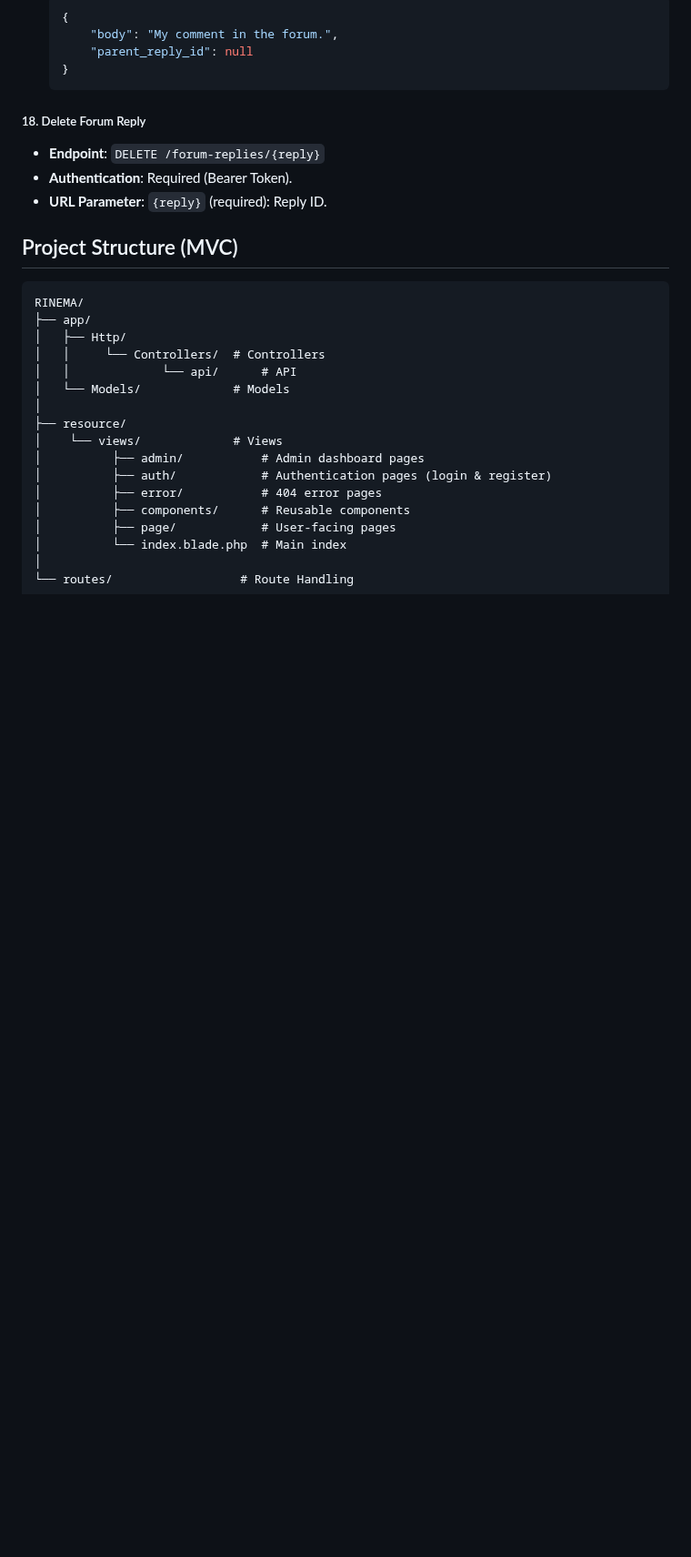
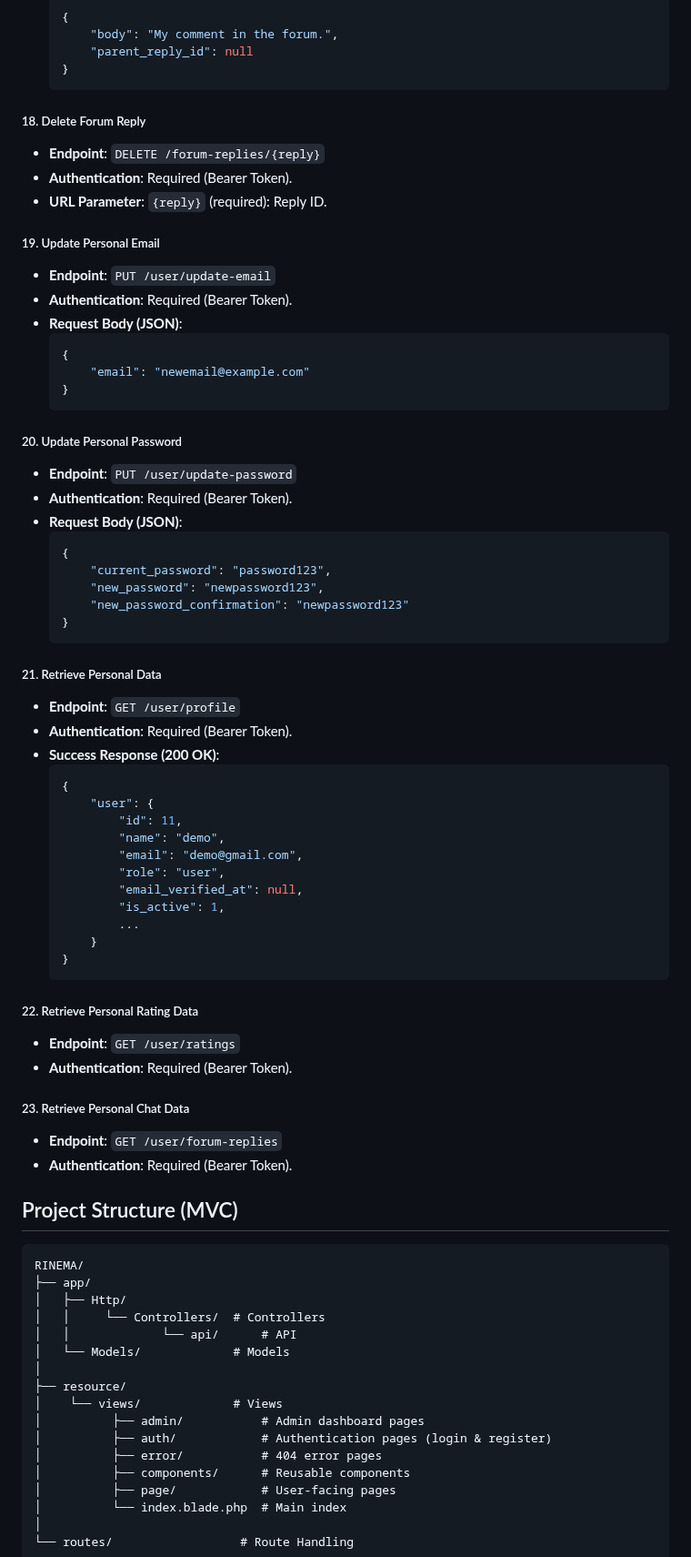
Before and after one commit to ichramsyah/rinema-fullstack-webApp, a Markdown page: README-en.md, the part around the change. Shown at 91% size. Rendered like a GitHub page; blank space fills up the shorter version.

````diff
--- a/README-en.md
+++ b/README-en.md
@@ -287,6 +287,59 @@ These endpoints are publicly accessible.
 -   **Authentication**: Required (Bearer Token).
 -   **URL Parameter**: `{reply}` (required): Reply ID.
 
+##### 19. Update Personal Email
+
+- **Endpoint**: `PUT /user/update-email`
+- **Authentication**: Required (Bearer Token).
+- **Request Body (JSON)**:
+    ```json
+    {
+        "email": "newemail@example.com"
+    }
+    ```
+
+##### 20. Update Personal Password
+
+- **Endpoint**: `PUT /user/update-password`
+- **Authentication**: Required (Bearer Token).
+- **Request Body (JSON)**:
+    ```json
+    {
+        "current_password": "password123",
+        "new_password": "newpassword123",
+        "new_password_confirmation": "newpassword123"
+    }
+    ```
+
+##### 21. Retrieve Personal Data
+
+- **Endpoint**: `GET /user/profile`
+- **Authentication**: Required (Bearer Token).
+- **Success Response (200 OK)**:
+    ```json
+    {
+        "user": {
+            "id": 11,
+            "name": "demo",
+            "email": "demo@gmail.com",
+            "role": "user",
+            "email_verified_at": null,
+            "is_active": 1,
+            ...
+        }
+    }
+    ```
+
+##### 22. Retrieve Personal Rating Data
+
+- **Endpoint**: `GET /user/ratings`
+- **Authentication**: Required (Bearer Token).
+
+##### 23. Retrieve Personal Chat Data
+
+- **Endpoint**: `GET /user/forum-replies`
+- **Authentication**: Required (Bearer Token).
+
 ## Project Structure (MVC)
 
 ```
````
